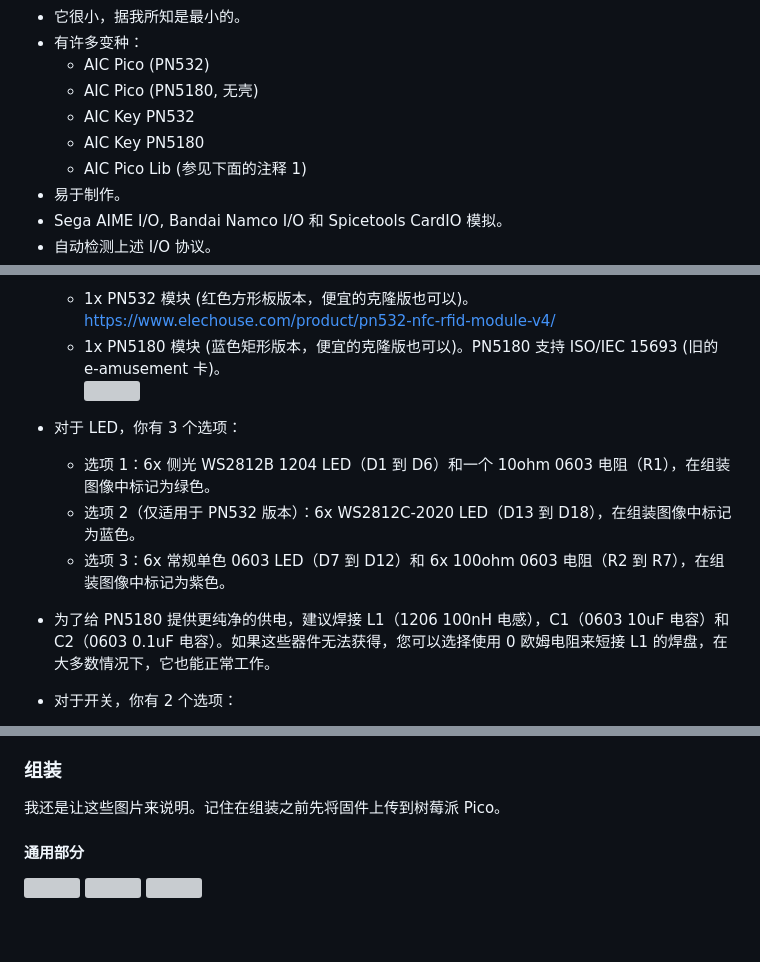
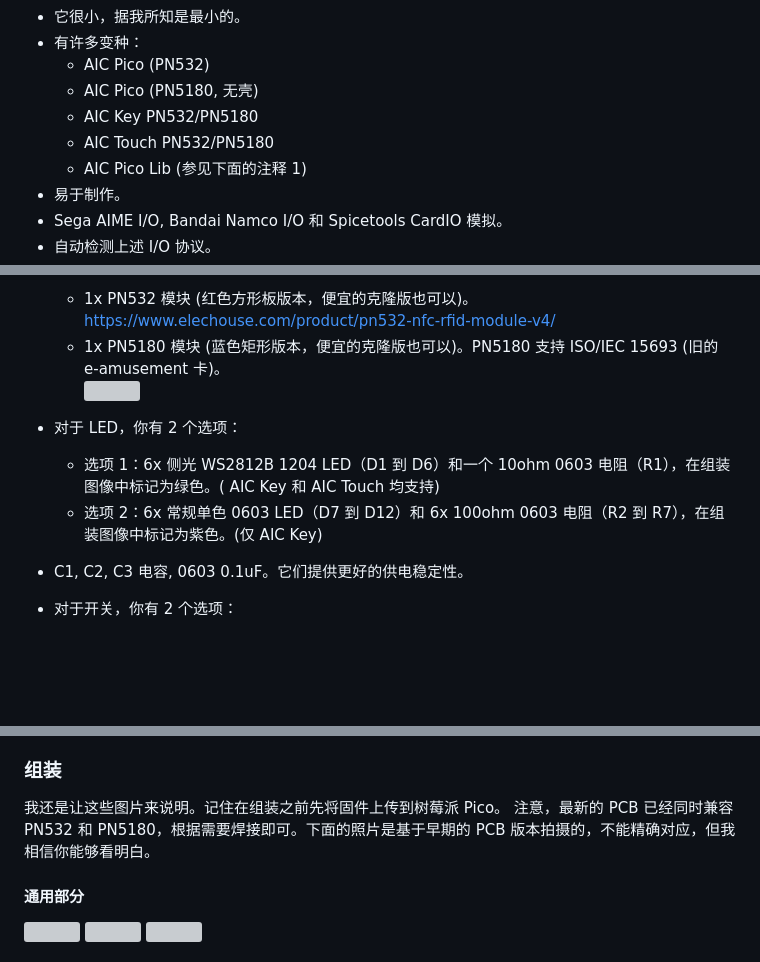
Before and after one commit to whowechina/aic_pico, a Markdown page: README_CN.md, 3 parts joined by grey strips. Rendered like a GitHub page; blank space fills up the shorter version; grey boxes are pictures that could not be loaded.

Commit message:
Update readme according to latest PCB change

```diff
--- a/README_CN.md
+++ b/README_CN.md
@@ -13,8 +13,8 @@
 * 有许多变种：
   * AIC Pico (PN532)
   * AIC Pico (PN5180, 无壳)
-  * AIC Key PN532
-  * AIC Key PN5180
+  * AIC Key PN532/PN5180
+  * AIC Touch PN532/PN5180
   * AIC Pico Lib (参见下面的注释 1)
 * 易于制作。
 * Sega AIME I/O, Bandai Namco I/O 和 Spicetools CardIO 模拟。
@@ -134,12 +134,11 @@ AIC Key 是 AIC Pico 的一个变种 - 集成了一个小键盘。比 "AIC Pico"
   * 1x PN5180 模块 (蓝色矩形版本，便宜的克隆版也可以)。PN5180 支持 ISO/IEC 15693 (旧的 e-amusement 卡)。
     <img src="doc/pn5180.jpg" width="50%">
 
-* 对于 LED，你有 3 个选项：
-  * 选项 1：6x 侧光 WS2812B 1204 LED（D1 到 D6）和一个 10ohm 0603 电阻（R1），在组装图像中标记为绿色。
-  * 选项 2（仅适用于 PN532 版本）：6x WS2812C-2020 LED（D13 到 D18），在组装图像中标记为蓝色。
-  * 选项 3：6x 常规单色 0603 LED（D7 到 D12）和 6x 100ohm 0603 电阻（R2 到 R7），在组装图像中标记为紫色。
+* 对于 LED，你有 2 个选项：
+  * 选项 1：6x 侧光 WS2812B 1204 LED（D1 到 D6）和一个 10ohm 0603 电阻（R1），在组装图像中标记为绿色。( AIC Key 和 AIC Touch 均支持)
+  * 选项 2：6x 常规单色 0603 LED（D7 到 D12）和 6x 100ohm 0603 电阻（R2 到 R7），在组装图像中标记为紫色。(仅 AIC Key)
 
-* 为了给 PN5180 提供更纯净的供电，建议焊接 L1（1206 100nH 电感），C1（0603 10uF 电容）和 C2（0603 0.1uF 电容）。如果这些器件无法获得，您可以选择使用 0 欧姆电阻来短接 L1 的焊盘，在大多数情况下，它也能正常工作。
+* C1, C2, C3 电容, 0603 0.1uF。它们提供更好的供电稳定性。
 
 * 对于开关，你有 2 个选项：
   * 选项 1：12x ALPS SKRRAAE010 低调 TACT 开关。
@@ -171,6 +170,7 @@ AIC Key 是 AIC Pico 的一个变种 - 集成了一个小键盘。比 "AIC Pico"
 
 ### 组装
 我还是让这些图片来说明。记住在组装之前先将固件上传到树莓派 Pico。
+注意，最新的 PCB 已经同时兼容 PN532 和 PN5180，根据需要焊接即可。下面的照片是基于早期的 PCB 版本拍摄的，不能精确对应，但我相信你能够看明白。
 
 #### 通用部分
 <img src="doc/key_assemble_1a.jpg" width="30%">
```
Also changed, not shown: README.md (+6 -6 lines).
